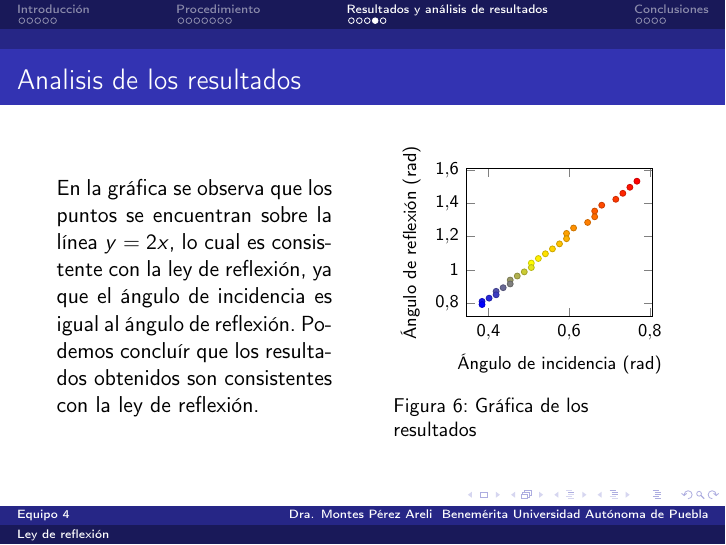
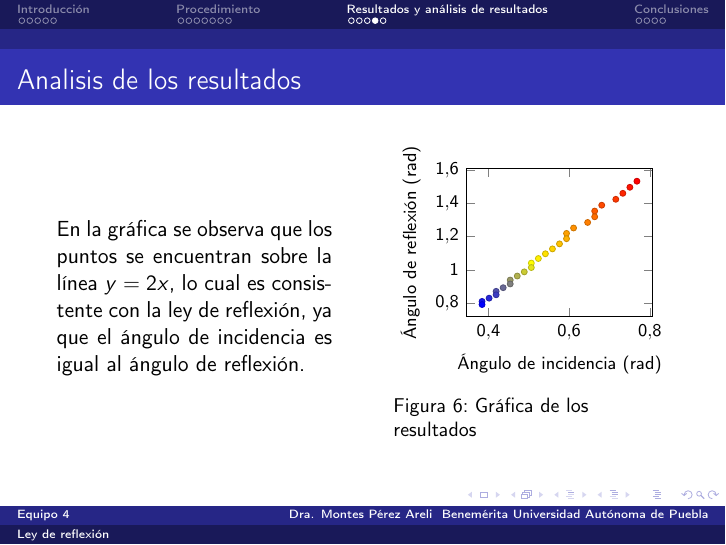
Before and after one commit to RoyP456/ley-de-reflexion, LaTeX slides (main.tex): page 18 of 23. Compiled offline with pdfLaTeX.

Commit message:
Se borró una parte repetida

```diff
--- a/main.tex
+++ b/main.tex
@@ -292,7 +292,7 @@ Los mismos datos son graficados en la figura \ref{fig:GraficaResultados}.
 
 \begin{frame}{Analisis de los resultados}
 \begin{minipage}{.45\textwidth}
-    En la gráfica se observa que los puntos se encuentran sobre la línea $y=2x$, lo cual es consistente con la ley de reflexión, ya que el ángulo de incidencia es igual al ángulo de reflexión. Podemos concluír que los resultados obtenidos son consistentes con la ley de reflexión.
+    En la gráfica se observa que los puntos se encuentran sobre la línea $y=2x$, lo cual es consistente con la ley de reflexión, ya que el ángulo de incidencia es igual al ángulo de reflexión.
 \end{minipage}
 \hfill
 \begin{minipage} {0.45\textwidth}
```
